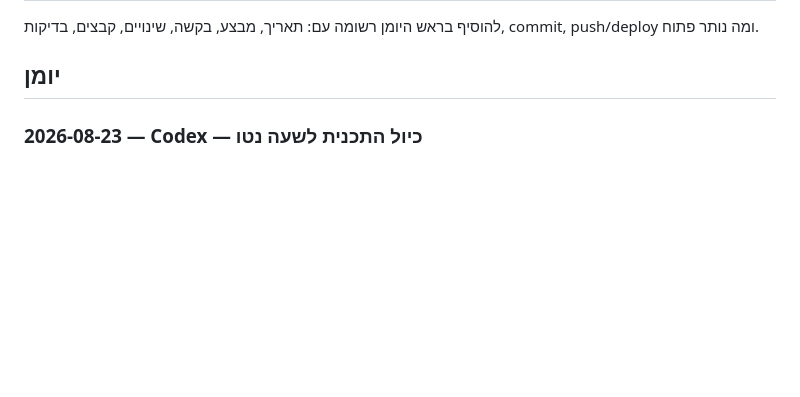
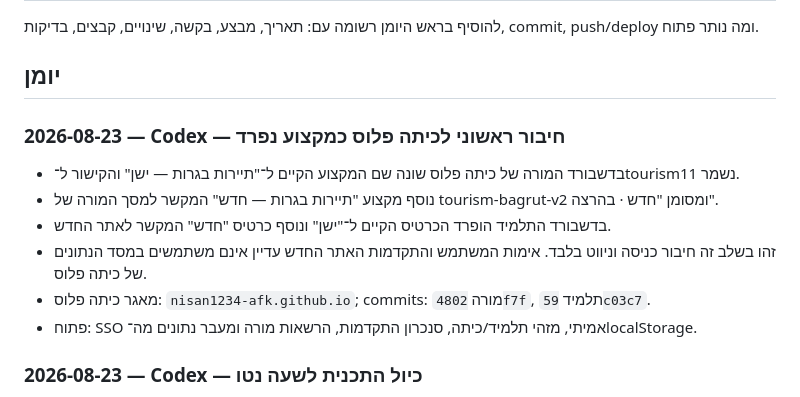
Before and after one commit to nisan1234-afk/tourism-bagrut-v2, a Markdown page: AI_WORKLOG.md, the part around the change. Drawn GitHub-style; blank space fills up the shorter version.

Commit message:
Document initial Kita Plus subject connection

```diff
--- a/AI_WORKLOG.md
+++ b/AI_WORKLOG.md
@@ -17,6 +17,15 @@
 להוסיף בראש היומן רשומה עם: תאריך, מבצע, בקשה, שינויים, קבצים, בדיקות, commit, push/deploy ומה נותר פתוח.
 
 ## יומן
+
+### 2026-08-23 — Codex — חיבור ראשוני לכיתה פלוס כמקצוע נפרד
+
+- בדשבורד המורה של כיתה פלוס שונה שם המקצוע הקיים ל־"תיירות בגרות — ישן" והקישור ל־tourism11 נשמר.
+- נוסף מקצוע "תיירות בגרות — חדש" המקשר למסך המורה של tourism-bagrut-v2 ומסומן "חדש · בהרצה".
+- בדשבורד התלמיד הופרד הכרטיס הקיים ל־"ישן" ונוסף כרטיס "חדש" המקשר לאתר החדש.
+- זהו בשלב זה חיבור כניסה וניווט בלבד. אימות המשתמש והתקדמות האתר החדש עדיין אינם משתמשים במסד הנתונים של כיתה פלוס.
+- מאגר כיתה פלוס: `nisan1234-afk.github.io`; commits: מורה `4802f7f`, תלמיד `59c03c7`.
+- פתוח: SSO אמיתי, מזהי תלמיד/כיתה, סנכרון התקדמות, הרשאות מורה ומעבר נתונים מה־localStorage.
 
 ### 2026-08-23 — Codex — כיול התכנית לשעה נטו
 
```
